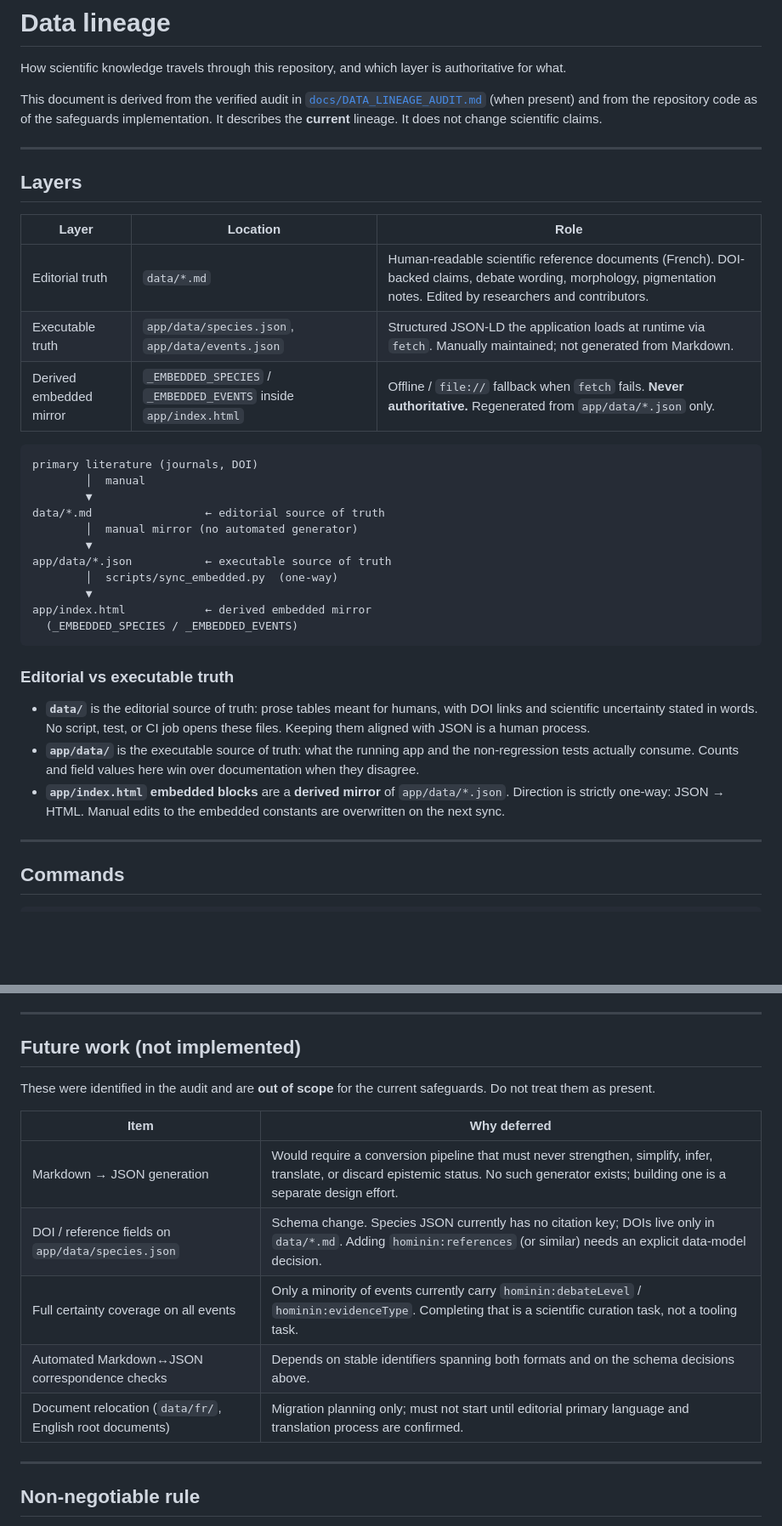
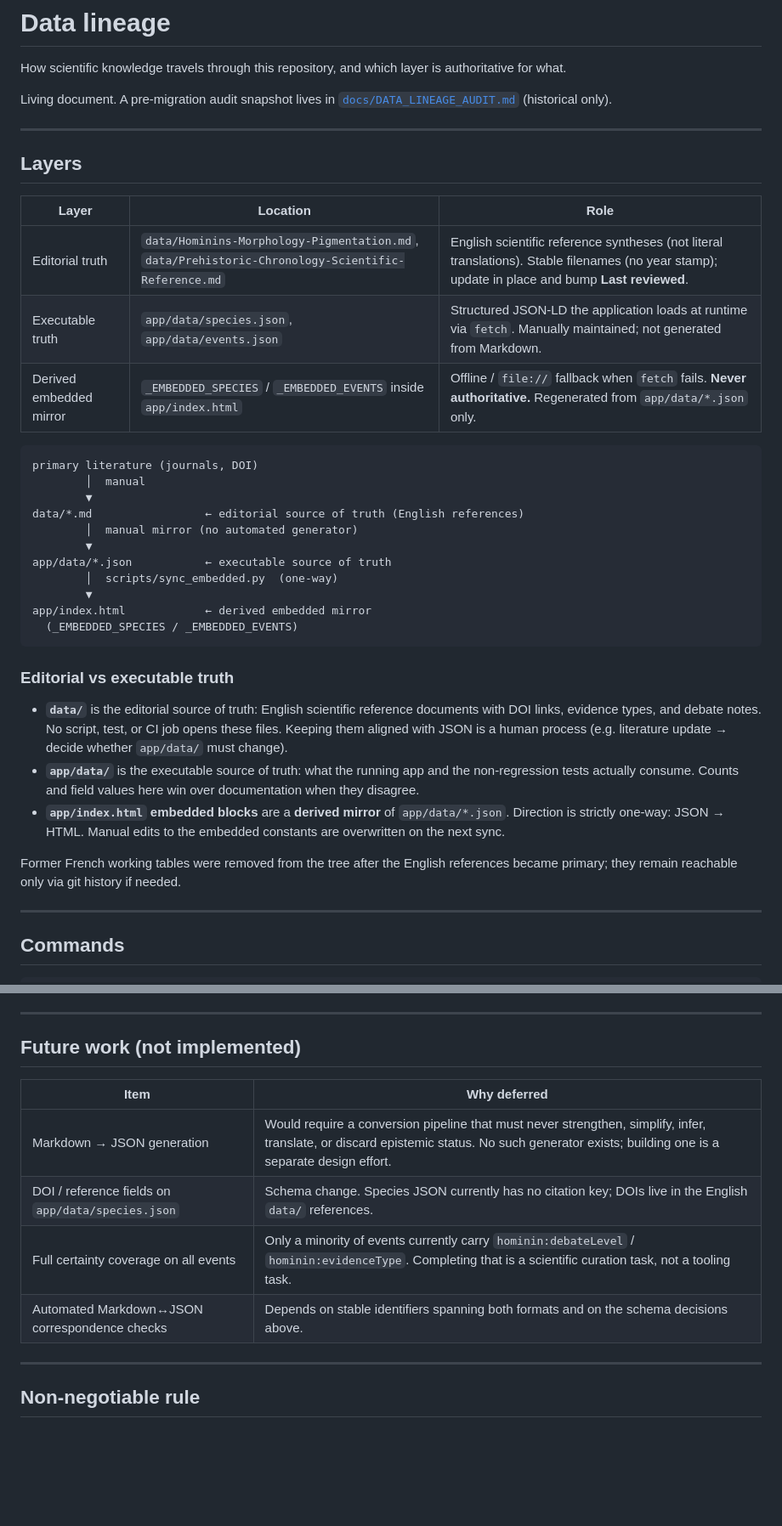
Before and after one commit to fdepierre/hominines-origins, a Markdown page: docs/DATA_LINEAGE.md, 2 parts joined by grey strips. Shown at 85% size. Rendered like a GitHub page; blank space fills up the shorter version.

Commit message:
docs(lineage): align DATA_LINEAGE with English editorial primary
French working tables are gone from the tree (git history only). Living
lineage doc names the stable EN references; audit marked historical.

Co-authored-by: Franck Depierre <franck.depierre@lookingforanswers.me>

```diff
--- a/docs/DATA_LINEAGE.md
+++ b/docs/DATA_LINEAGE.md
@@ -3,10 +3,8 @@
 How scientific knowledge travels through this repository, and which layer is
 authoritative for what.
 
-This document is derived from the verified audit in
-[`docs/DATA_LINEAGE_AUDIT.md`](DATA_LINEAGE_AUDIT.md) (when present) and from the
-repository code as of the safeguards implementation. It describes the **current**
-lineage. It does not change scientific claims.
+Living document. A pre-migration audit snapshot lives in
+[`docs/DATA_LINEAGE_AUDIT.md`](DATA_LINEAGE_AUDIT.md) (historical only).
 
 ---
 
@@ -14,7 +12,7 @@ lineage. It does not change scientific claims.
 
 | Layer | Location | Role |
 |-------|----------|------|
-| Editorial truth | `data/*.md` | Human-readable scientific reference documents (French). DOI-backed claims, debate wording, morphology, pigmentation notes. Edited by researchers and contributors. |
+| Editorial truth | `data/Hominins-Morphology-Pigmentation.md`, `data/Prehistoric-Chronology-Scientific-Reference.md` | English scientific reference syntheses (not literal translations). Stable filenames (no year stamp); update in place and bump **Last reviewed**. |
 | Executable truth | `app/data/species.json`, `app/data/events.json` | Structured JSON-LD the application loads at runtime via `fetch`. Manually maintained; not generated from Markdown. |
 | Derived embedded mirror | `_EMBEDDED_SPECIES` / `_EMBEDDED_EVENTS` inside `app/index.html` | Offline / `file://` fallback when `fetch` fails. **Never authoritative.** Regenerated from `app/data/*.json` only. |
 
@@ -22,7 +20,7 @@ lineage. It does not change scientific claims.
 primary literature (journals, DOI)
         │  manual
         ▼
-data/*.md                 ← editorial source of truth
+data/*.md                 ← editorial source of truth (English references)
         │  manual mirror (no automated generator)
         ▼
 app/data/*.json           ← executable source of truth
@@ -34,15 +32,19 @@ app/index.html            ← derived embedded mirror
 
 ### Editorial vs executable truth
 
-- **`data/`** is the editorial source of truth: prose tables meant for humans,
-  with DOI links and scientific uncertainty stated in words. No script, test, or
-  CI job opens these files. Keeping them aligned with JSON is a human process.
+- **`data/`** is the editorial source of truth: English scientific reference
+  documents with DOI links, evidence types, and debate notes. No script, test, or
+  CI job opens these files. Keeping them aligned with JSON is a human process
+  (e.g. literature update → decide whether `app/data/` must change).
 - **`app/data/`** is the executable source of truth: what the running app and the
   non-regression tests actually consume. Counts and field values here win over
   documentation when they disagree.
 - **`app/index.html` embedded blocks** are a **derived mirror** of `app/data/*.json`.
   Direction is strictly one-way: JSON → HTML. Manual edits to the embedded
   constants are overwritten on the next sync.
+
+Former French working tables were removed from the tree after the English
+references became primary; they remain reachable only via git history if needed.
 
 ---
 
@@ -84,16 +86,12 @@ cannot truncate data when an ordinary banner comment is inserted.
 
 ## Future work (not implemented)
 
-These were identified in the audit and are **out of scope** for the current
-safeguards. Do not treat them as present.
-
 | Item | Why deferred |
 |------|----------------|
 | Markdown → JSON generation | Would require a conversion pipeline that must never strengthen, simplify, infer, translate, or discard epistemic status. No such generator exists; building one is a separate design effort. |
-| DOI / reference fields on `app/data/species.json` | Schema change. Species JSON currently has no citation key; DOIs live only in `data/*.md`. Adding `hominin:references` (or similar) needs an explicit data-model decision. |
+| DOI / reference fields on `app/data/species.json` | Schema change. Species JSON currently has no citation key; DOIs live in the English `data/` references. |
 | Full certainty coverage on all events | Only a minority of events currently carry `hominin:debateLevel` / `hominin:evidenceType`. Completing that is a scientific curation task, not a tooling task. |
 | Automated Markdown↔JSON correspondence checks | Depends on stable identifiers spanning both formats and on the schema decisions above. |
-| Document relocation (`data/fr/`, English root documents) | Migration planning only; must not start until editorial primary language and translation process are confirmed. |
 
 ---
 
```
Also changed, not shown: docs/DATA_LINEAGE_AUDIT.md (+7 -0 lines).
